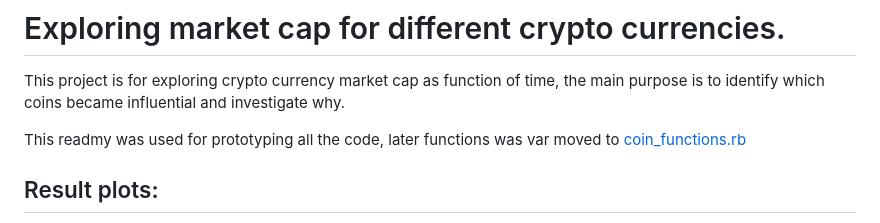
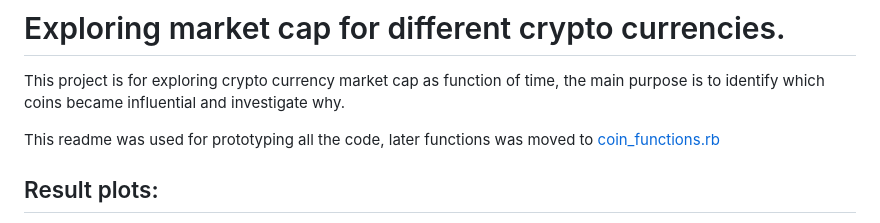
Before and after one commit to buildcomplete/crypto-capex-timeline-explorer, a Markdown page: readme.md, the part around the change. Drawn GitHub-style.

Commit message:
fixed some typos

```diff
--- a/readme.md
+++ b/readme.md
@@ -1,7 +1,7 @@
 # Exploring market cap for different crypto currencies.
 This project is for exploring crypto currency market cap as function of time, the main purpose is to identify which coins became influential and investigate why.
 
-This readmy was used for prototyping all the code, later functions was var moved to [coin_functions.rb](coin_functions.rb)
+This readme was used for prototyping all the code, later functions was moved to [coin_functions.rb](coin_functions.rb)
 
 ## Result plots:
 
```
